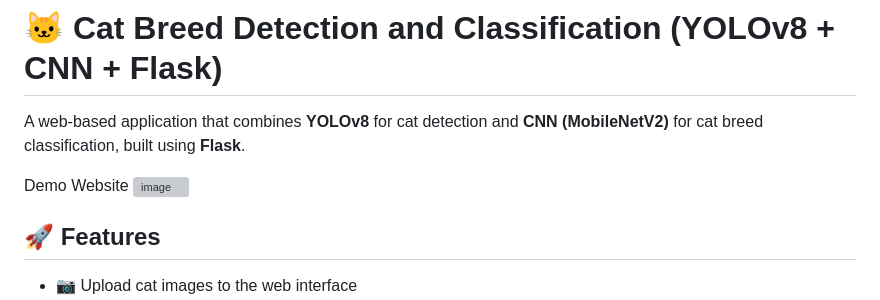
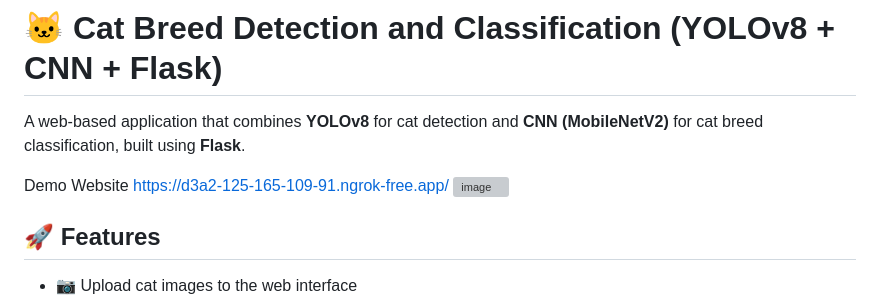
Before and after one commit to LaprionCode/Cat-breed-YoloTrain, a Markdown page: README.md, the part around the change. Drawn GitHub-style; grey boxes are pictures that could not be loaded.

```diff
--- a/README.md
+++ b/README.md
@@ -2,7 +2,7 @@
 
 A web-based application that combines **YOLOv8** for cat detection and **CNN (MobileNetV2)** for cat breed classification, built using **Flask**.
 
-Demo Website
+Demo Website https://d3a2-125-165-109-91.ngrok-free.app/
 ![image](https://github.com/user-attachments/assets/bd13efd0-3e3d-4dad-bfde-ebedc1072f67)
 
 
```
